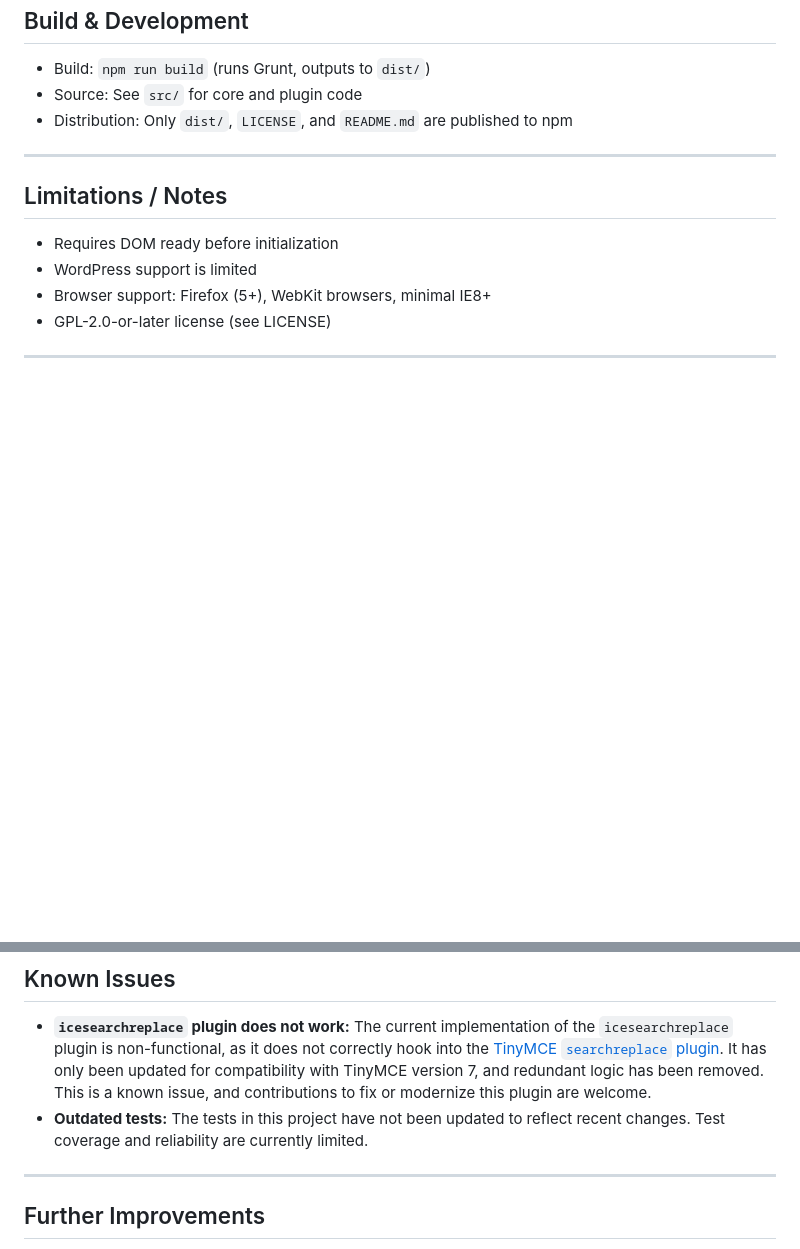
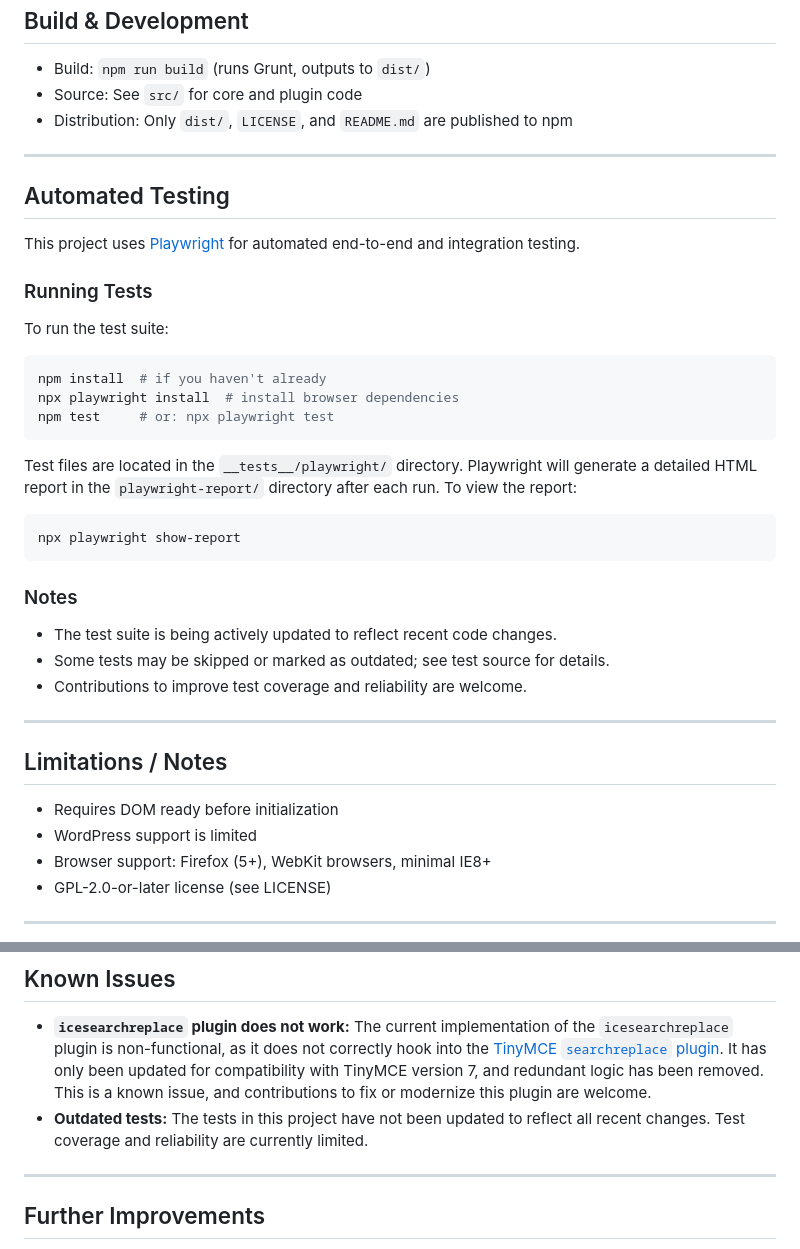
Before and after one commit to ddevries-divotion/ice, a Markdown page: README.md, 2 parts joined by grey strips. GitHub-like rendering; blank space fills up the shorter version.

Commit message:
docs: update README with 'Automated Testing'

````diff
--- a/README.md
+++ b/README.md
@@ -140,6 +140,33 @@ The demo uses the TinyMCE Cloud CDN, which requires an API key for production us
 
 ---
 
+## Automated Testing
+
+This project uses [Playwright](https://playwright.dev/) for automated end-to-end and integration testing.
+
+### Running Tests
+
+To run the test suite:
+
+```sh
+npm install  # if you haven't already
+npx playwright install  # install browser dependencies
+npm test     # or: npx playwright test
+```
+
+Test files are located in the `__tests__/playwright/` directory. Playwright will generate a detailed HTML report in the `playwright-report/` directory after each run. To view the report:
+
+```sh
+npx playwright show-report
+```
+
+### Notes
+- The test suite is being actively updated to reflect recent code changes.
+- Some tests may be skipped or marked as outdated; see test source for details.
+- Contributions to improve test coverage and reliability are welcome.
+
+---
+
 ## Limitations / Notes
 
 - Requires DOM ready before initialization
@@ -152,7 +179,7 @@ The demo uses the TinyMCE Cloud CDN, which requires an API key for production us
 ## Known Issues
 
 - **`icesearchreplace` plugin does not work:** The current implementation of the `icesearchreplace` plugin is non-functional, as it does not correctly hook into the [TinyMCE `searchreplace` plugin](https://github.com/tinymce/tinymce/tree/release/6.7/modules/tinymce/src/plugins/searchreplace). It has only been updated for compatibility with TinyMCE version 7, and redundant logic has been removed. This is a known issue, and contributions to fix or modernize this plugin are welcome.
-- **Outdated tests:** The tests in this project have not been updated to reflect recent changes. Test coverage and reliability are currently limited.
+- **Outdated tests:** The tests in this project have not been updated to reflect all recent changes. Test coverage and reliability are currently limited.
 
 ---
 
````
